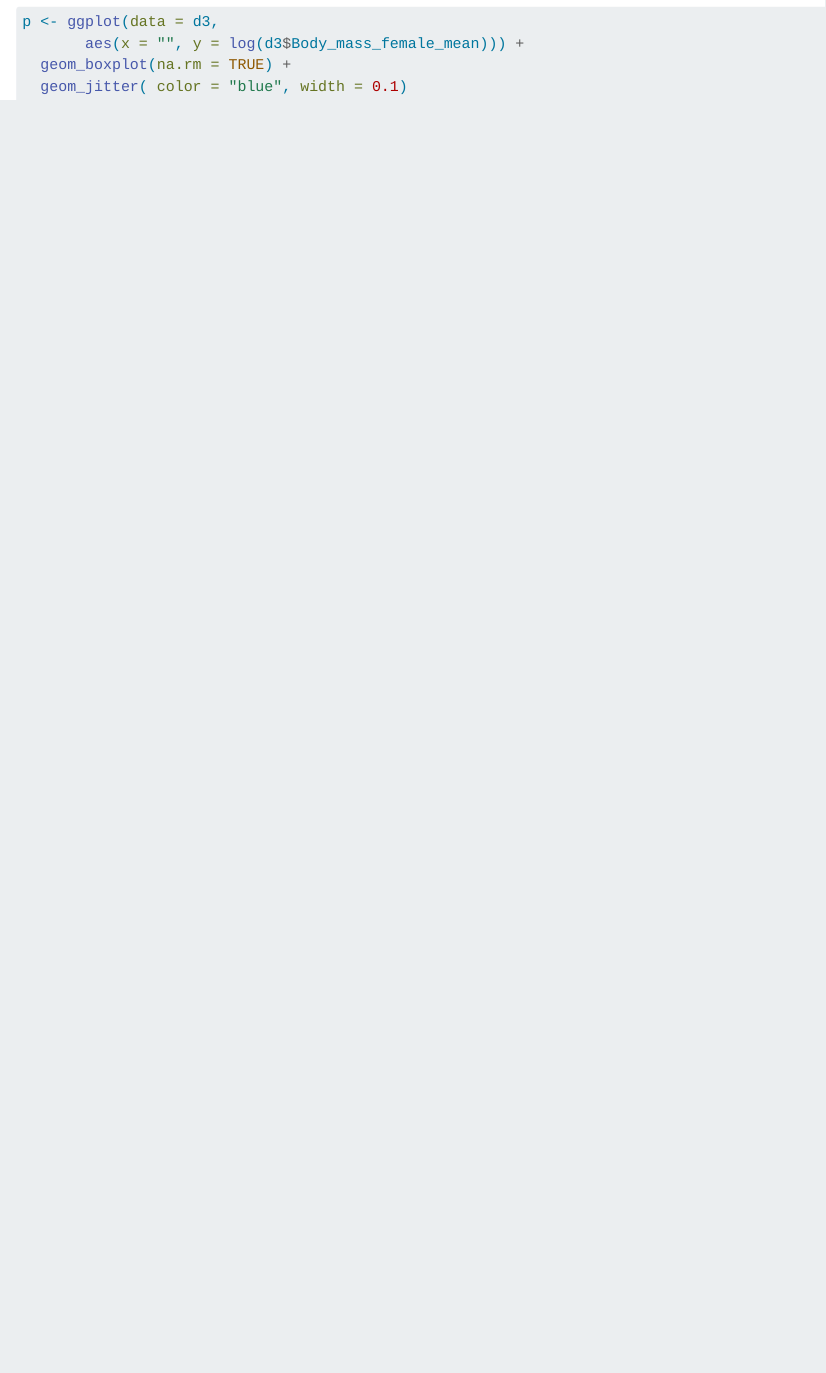
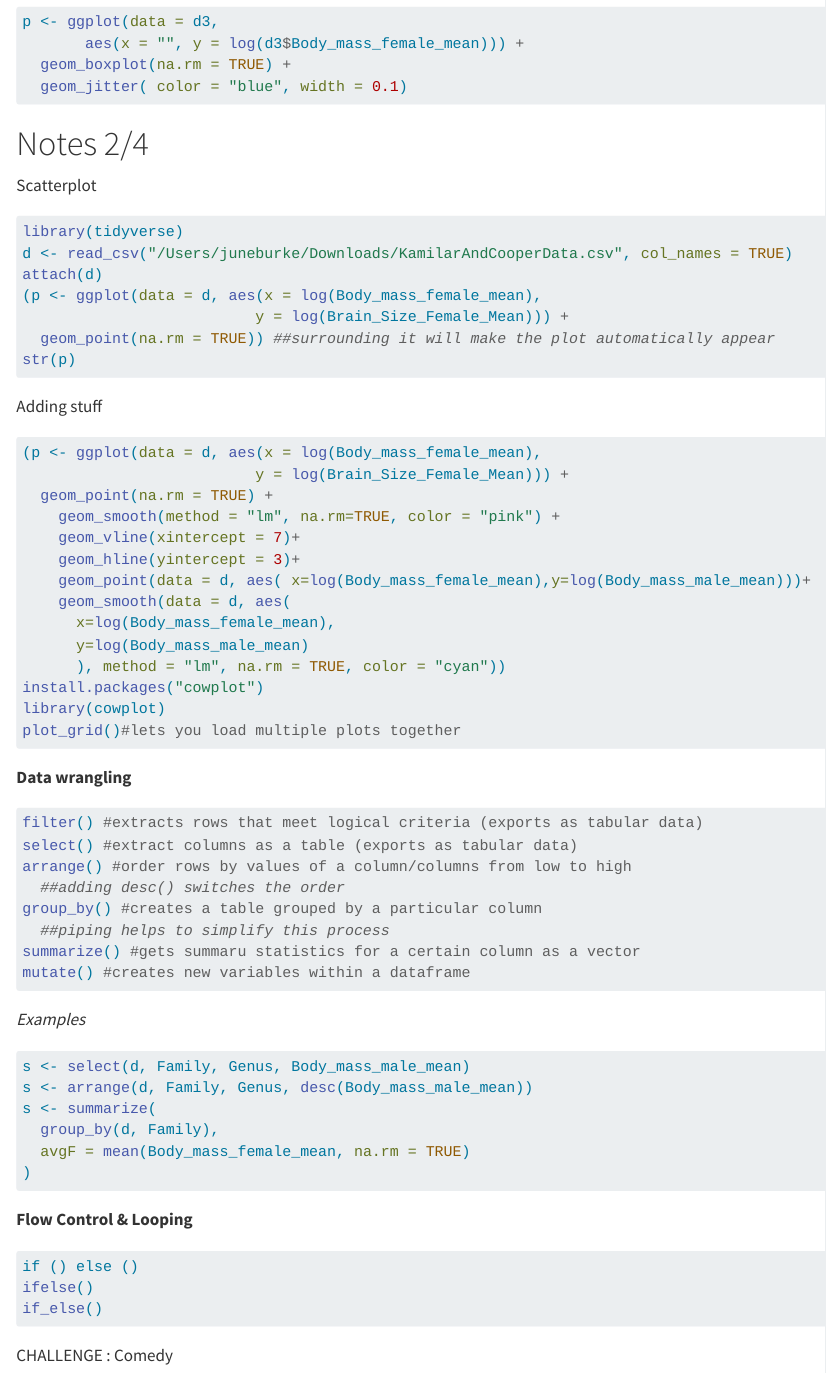
Before and after one commit to wompusjr/ADA-notes, a Quarto document (notes.qmd): the page in a window 1100 px wide, from 1570 px down. Rendered offline with R 4.5, knitr and Pandoc in place of Quarto, with nearby package versions.

Commit message:
local commit 2:4 16:59

````diff
--- a/notes.qmd
+++ b/notes.qmd
@@ -88,0 +90,69 @@ p <- ggplot(data = d3,
+# Notes 2/4
+
+Scatterplot
+
+``` r
+library(tidyverse)
+d <- read_csv("/Users/juneburke/Downloads/KamilarAndCooperData.csv", col_names = TRUE)
+attach(d)
+(p <- ggplot(data = d, aes(x = log(Body_mass_female_mean),
+                          y = log(Brain_Size_Female_Mean))) +
+  geom_point(na.rm = TRUE)) ##surrounding it will make the plot automatically appear
+str(p)
+```
+
+Adding stuff
+
+``` R
+(p <- ggplot(data = d, aes(x = log(Body_mass_female_mean),
+                          y = log(Brain_Size_Female_Mean))) +
+  geom_point(na.rm = TRUE) +
+    geom_smooth(method = "lm", na.rm=TRUE, color = "pink") +
+    geom_vline(xintercept = 7)+
+    geom_hline(yintercept = 3)+
+    geom_point(data = d, aes( x=log(Body_mass_female_mean),y=log(Body_mass_male_mean)))+
+    geom_smooth(data = d, aes(
+      x=log(Body_mass_female_mean),
+      y=log(Body_mass_male_mean)
+      ), method = "lm", na.rm = TRUE, color = "cyan"))
+install.packages("cowplot")
+library(cowplot)
+plot_grid()#lets you load multiple plots together
+```
+
+**Data wrangling**
+
+``` r
+filter() #extracts rows that meet logical criteria (exports as tabular data)
+select() #extract columns as a table (exports as tabular data)
+arrange() #order rows by values of a column/columns from low to high
+  ##adding desc() switches the order
+group_by() #creates a table grouped by a particular column
+  ##piping helps to simplify this process
+summarize() #gets summaru statistics for a certain column as a vector
+mutate() #creates new variables within a dataframe
+```
+
+*Examples*
+
+``` R
+s <- select(d, Family, Genus, Body_mass_male_mean)
+s <- arrange(d, Family, Genus, desc(Body_mass_male_mean))
+s <- summarize(
+  group_by(d, Family),
+  avgF = mean(Body_mass_female_mean, na.rm = TRUE)
+)
+```
+
+**Flow Control & Looping**
+
+``` r
+if () else ()
+ifelse()
+if_else()
+```
+
+CHALLENGE : Comedy
+
+``` r
+```
````
Also changed, not shown: 2:4.R (added, +28 -0 lines), notes.qmd (11 more changed lines), 1 other file.
